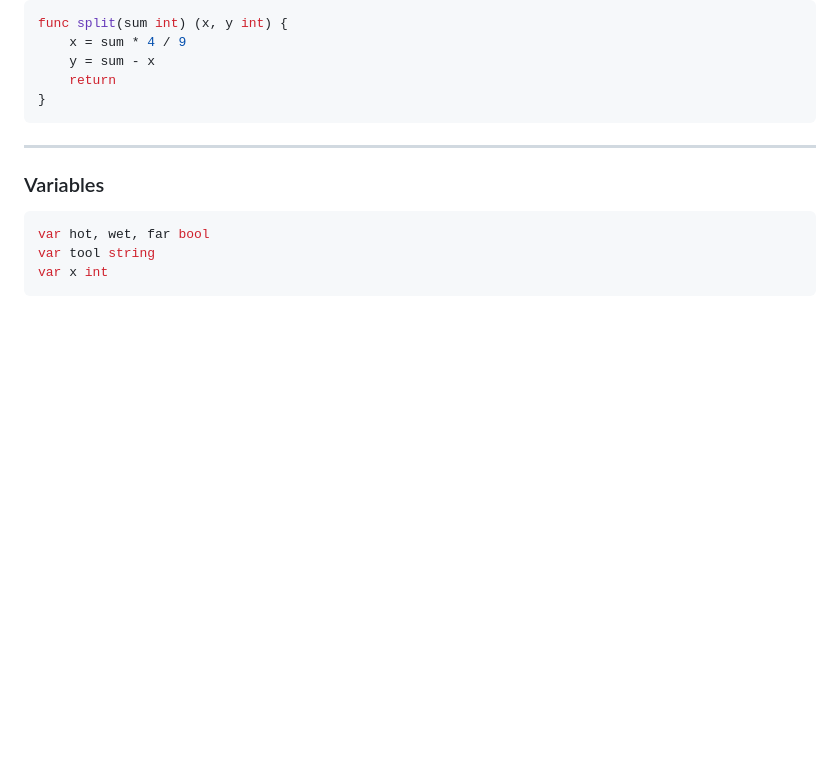
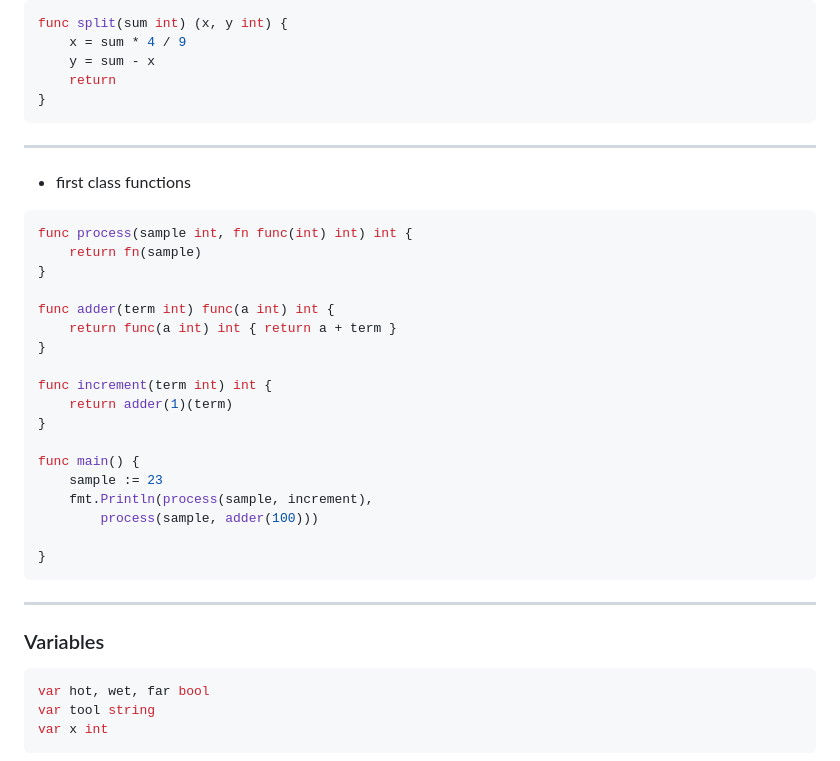
Before and after one commit to go-gurus/go_tour, a Markdown page: slides/00-introduction/SLIDES.md, the part around the change printed below. Rendered like a GitHub page; blank space fills up the shorter version.

Commit message:
add: slide for first-class-function

````diff
--- a/slides/00-introduction/SLIDES.md
+++ b/slides/00-introduction/SLIDES.md
@@ -165,6 +164,29 @@ func split(sum int) (x, y int) {
     x = sum * 4 / 9
     y = sum - x
     return
+}
+```
+----
+* first class functions
+
+```go
+func process(sample int, fn func(int) int) int {
+	return fn(sample)
+}
+
+func adder(term int) func(a int) int {
+	return func(a int) int { return a + term }
+}
+
+func increment(term int) int {
+	return adder(1)(term)
+}
+
+func main() {
+	sample := 23
+	fmt.Println(process(sample, increment),
+		process(sample, adder(100)))
+
 }
 ```
 
````
Also changed, not shown: other parts of slides/00-introduction/SLIDES.md (+0 -1 lines).
